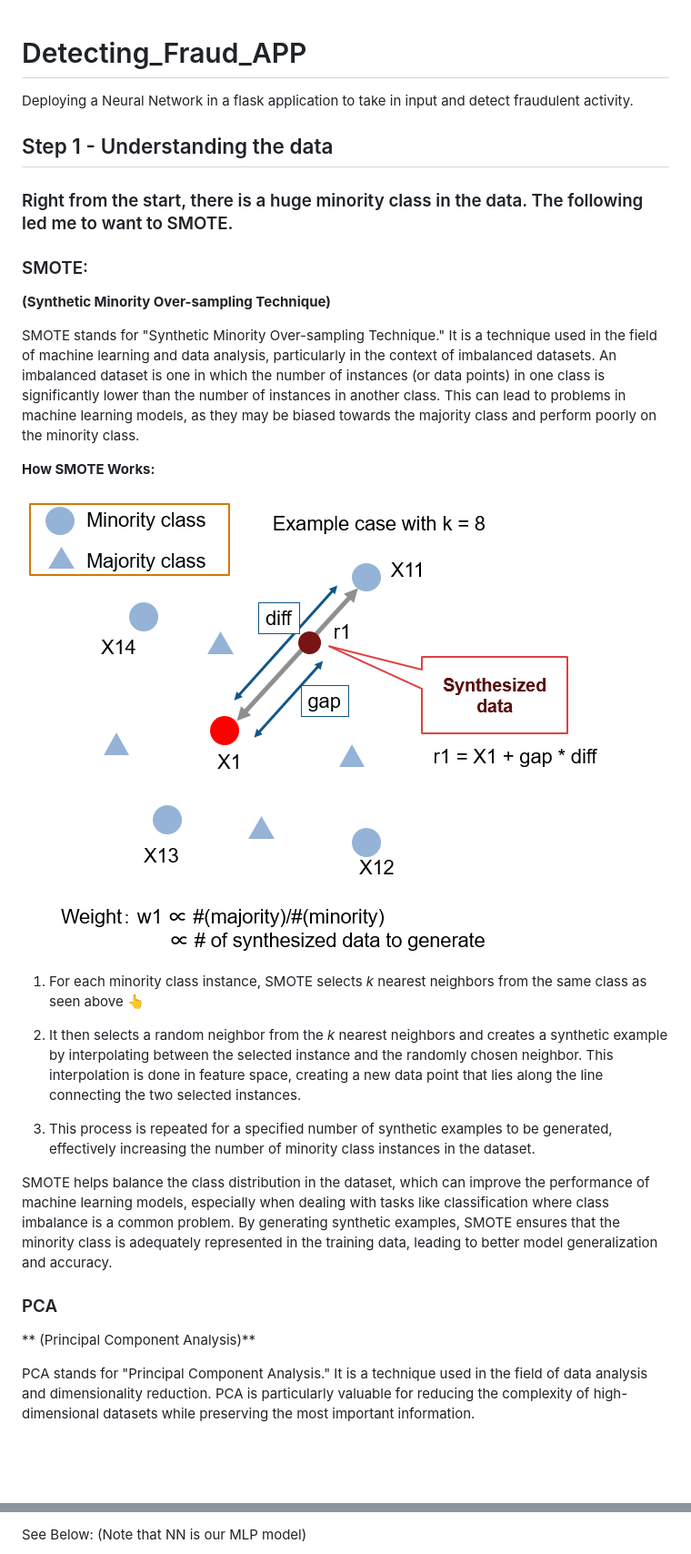
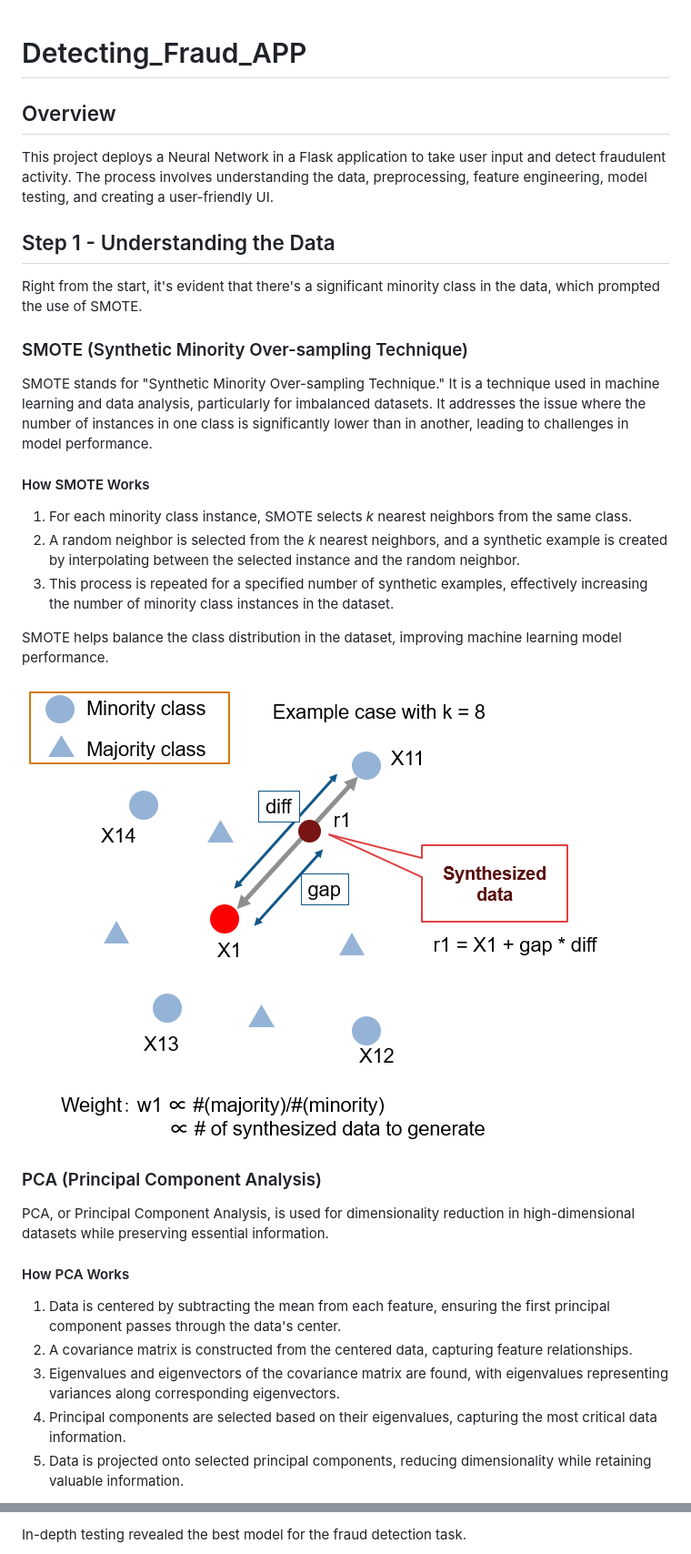
Before and after one commit to Abdul-Rahman-Amer/Detecting_Fraud_APP, a Markdown page: README.md, 2 parts joined by grey strips. Shown at 91% size. Drawn GitHub-style; blank space fills up the shorter version.

```diff
--- a/README.md
+++ b/README.md
@@ -1,27 +1,32 @@
 # Detecting_Fraud_APP
-Deploying a Neural Network in a flask application to take in input and detect fraudulent activity.
 
-## Step 1 - Understanding the data
-### Right from the start, there is a huge minority class in the data. The following led me to want to SMOTE.
+## Overview
+This project deploys a Neural Network in a Flask application to take user input and detect fraudulent activity. The process involves understanding the data, preprocessing, feature engineering, model testing, and creating a user-friendly UI.
 
-### SMOTE:
-**(Synthetic Minority Over-sampling Technique)**
+## Step 1 - Understanding the Data
+Right from the start, it's evident that there's a significant minority class in the data, which prompted the use of SMOTE.
 
-SMOTE stands for "Synthetic Minority Over-sampling Technique." It is a technique used in the field of machine learning and data analysis, particularly in the context of imbalanced datasets. An imbalanced dataset is one in which the number of instances (or data points) in one class is significantly lower than the number of instances in another class. This can lead to problems in machine learning models, as they may be biased towards the majority class and perform poorly on the minority class.
+### SMOTE (Synthetic Minority Over-sampling Technique)
 
-**How SMOTE Works:**
+SMOTE stands for "Synthetic Minority Over-sampling Technique." It is a technique used in machine learning and data analysis, particularly for imbalanced datasets. It addresses the issue where the number of instances in one class is significantly lower than in another, leading to challenges in model performance.
 
-![Image Alt Text](/photos_for_readme/smote.png)
-1. For each minority class instance, SMOTE selects *k* nearest neighbors from the same class as seen above 👆
+#### How SMOTE Works
+1. For each minority class instance, SMOTE selects *k* nearest neighbors from the same class.
+2. A random neighbor is selected from the *k* nearest neighbors, and a synthetic example is created by interpolating between the selected instance and the random neighbor.
+3. This process is repeated for a specified number of synthetic examples, effectively increasing the number of minority class instances in the dataset.
 
-2. It then selects a random neighbor from the *k* nearest neighbors and creates a synthetic example by interpolating between the selected instance and the randomly chosen neighbor. This interpolation is done in feature space, creating a new data point that lies along the line connecting the two selected instances.
+SMOTE helps balance the class distribution in the dataset, improving machine learning model performance.
 
-3. This process is repeated for a specified number of synthetic examples to be generated, effectively increasing the number of minority class instances in the dataset.
+![SMOTE](/photos_for_readme/smote.png)
 
-SMOTE helps balance the class distribution in the dataset, which can improve the performance of machine learning models, especially when dealing with tasks like classification where class imbalance is a common problem. By generating synthetic examples, SMOTE ensures that the minority class is adequately represented in the training data, leading to better model generalization and accuracy.
+### PCA (Principal Component Analysis)
 
-### PCA
-** (Principal Component Analysis)**
+PCA, or Principal Component Analysis, is used for dimensionality reduction in high-dimensional datasets while preserving essential information.
 
-PCA stands for "Principal Component Analysis." It is a technique used in the field of data analysis and dimensionality reduction. PCA is particularly valuable for reducing the complexity of high-dimensional datasets while preserving the most important information.
+#### How PCA Works
+1. Data is centered by subtracting the mean from each feature, ensuring the first principal component passes through the data's center.
+2. A covariance matrix is constructed from the centered data, capturing feature relationships.
+3. Eigenvalues and eigenvectors of the covariance matrix are found, with eigenvalues representing variances along corresponding eigenvectors.
+4. Principal components are selected based on their eigenvalues, capturing the most critical data information.
+5. Data is projected onto selected principal components, reducing dimensionality while retaining valuable information.
 
@@ -71,4 +74,3 @@ Each of these models has its own strengths and weaknesses, and testing multiple
 
-See Below:
-(Note that NN is our MLP model)
+In-depth testing revealed the best model for the fraud detection task.
 
```
Also changed, not shown: other parts of README.md (+33 -33 lines).
